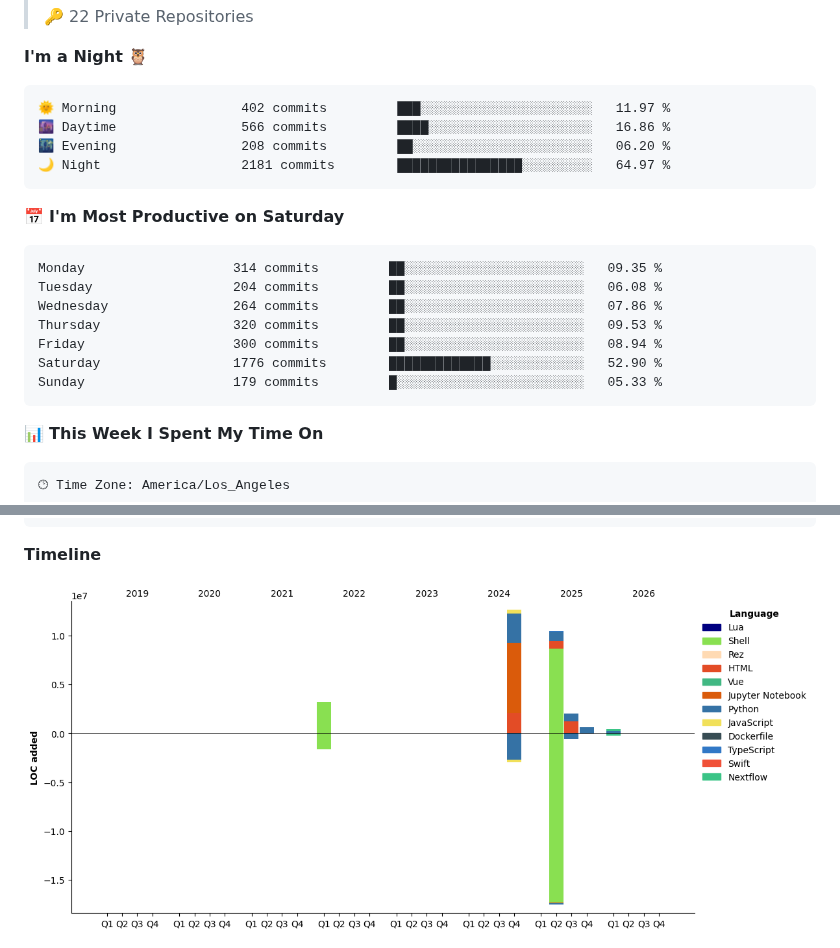
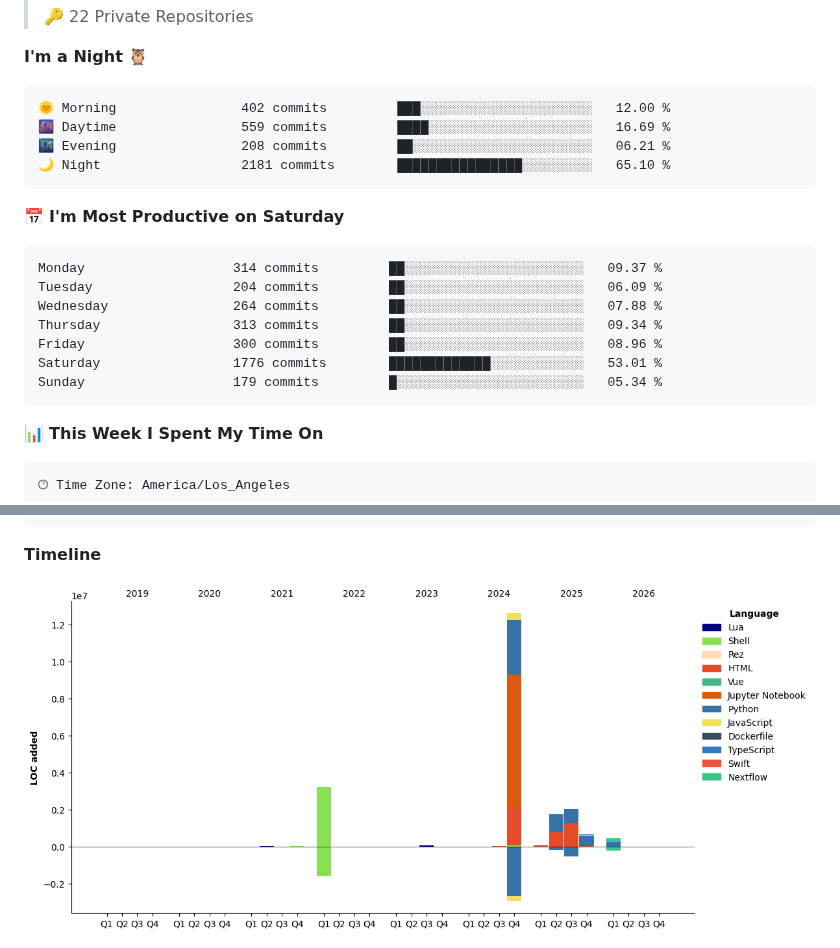
Before and after one commit to pritampanda15/pritampanda15, a Markdown page: README.md, 2 parts joined by grey strips. GitHub-like rendering; pictures changed too: assets/bar_graph.png.

Commit message:
Updated with Dev Metrics

````diff
--- a/README.md
+++ b/README.md
@@ -38,21 +38,21 @@ I create open-source tools with strong familiarity in full-stack frameworks, uni
 **I'm a Night 🦉**
 
 ```text
-🌞 Morning                402 commits         ███░░░░░░░░░░░░░░░░░░░░░░   11.97 %
-🌆 Daytime                566 commits         ████░░░░░░░░░░░░░░░░░░░░░   16.86 %
-🌃 Evening                208 commits         ██░░░░░░░░░░░░░░░░░░░░░░░   06.20 %
-🌙 Night                  2181 commits        ████████████████░░░░░░░░░   64.97 %
+🌞 Morning                402 commits         ███░░░░░░░░░░░░░░░░░░░░░░   12.00 %
+🌆 Daytime                559 commits         ████░░░░░░░░░░░░░░░░░░░░░   16.69 %
+🌃 Evening                208 commits         ██░░░░░░░░░░░░░░░░░░░░░░░   06.21 %
+🌙 Night                  2181 commits        ████████████████░░░░░░░░░   65.10 %
 ```
 📅 **I'm Most Productive on Saturday**
 
 ```text
-Monday                   314 commits         ██░░░░░░░░░░░░░░░░░░░░░░░   09.35 %
-Tuesday                  204 commits         ██░░░░░░░░░░░░░░░░░░░░░░░   06.08 %
-Wednesday                264 commits         ██░░░░░░░░░░░░░░░░░░░░░░░   07.86 %
-Thursday                 320 commits         ██░░░░░░░░░░░░░░░░░░░░░░░   09.53 %
-Friday                   300 commits         ██░░░░░░░░░░░░░░░░░░░░░░░   08.94 %
-Saturday                 1776 commits        █████████████░░░░░░░░░░░░   52.90 %
-Sunday                   179 commits         █░░░░░░░░░░░░░░░░░░░░░░░░   05.33 %
+Monday                   314 commits         ██░░░░░░░░░░░░░░░░░░░░░░░   09.37 %
+Tuesday                  204 commits         ██░░░░░░░░░░░░░░░░░░░░░░░   06.09 %
+Wednesday                264 commits         ██░░░░░░░░░░░░░░░░░░░░░░░   07.88 %
+Thursday                 313 commits         ██░░░░░░░░░░░░░░░░░░░░░░░   09.34 %
+Friday                   300 commits         ██░░░░░░░░░░░░░░░░░░░░░░░   08.96 %
+Saturday                 1776 commits        █████████████░░░░░░░░░░░░   53.01 %
+Sunday                   179 commits         █░░░░░░░░░░░░░░░░░░░░░░░░   05.34 %
 ```
 
 
````
Also changed, not shown: other parts of README.md (+1 -1 lines).
